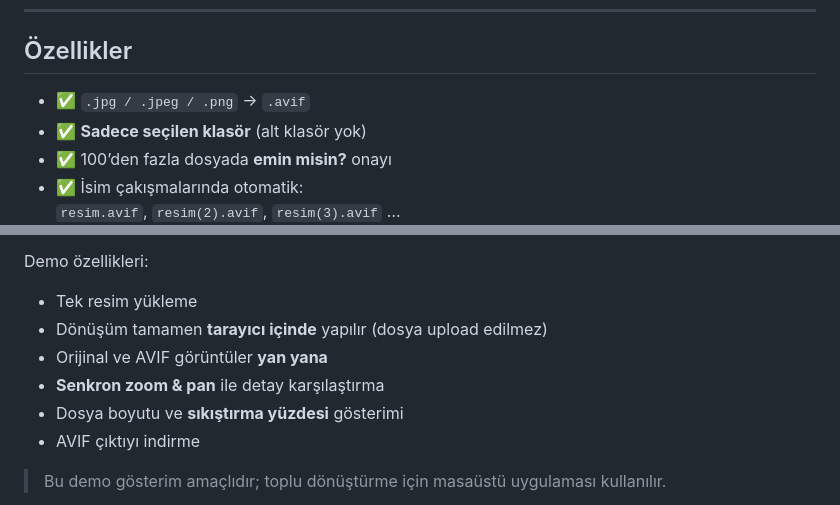
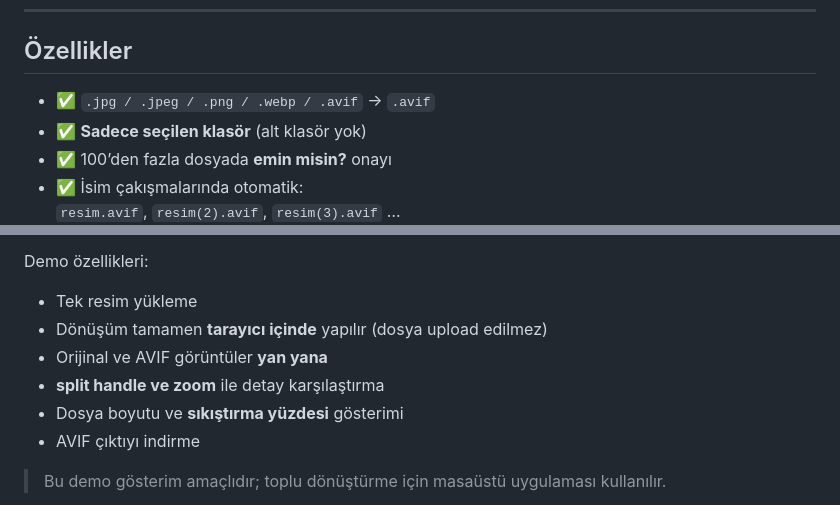
Before and after one commit to metinciris/avif, a Markdown page: README.md, 2 parts joined by grey strips. GitHub-like rendering.

```diff
--- a/README.md
+++ b/README.md
@@ -12,7 +12,7 @@ Seçilen klasördeki **yalnızca üst dizindeki** `.jpg / .jpeg / .png / .webp /
 
 ## Özellikler
 
-- ✅ `.jpg / .jpeg / .png` → `.avif`
+- ✅ `.jpg / .jpeg / .png / .webp / .avif` → `.avif`
 - ✅ **Sadece seçilen klasör** (alt klasör yok)
 - ✅ 100’den fazla dosyada **emin misin?** onayı
 - ✅ İsim çakışmalarında otomatik:
@@ -58,7 +58,7 @@ Demo özellikleri:
 * Tek resim yükleme
 * Dönüşüm tamamen **tarayıcı içinde** yapılır (dosya upload edilmez)
 * Orijinal ve AVIF görüntüler **yan yana**
-* **Senkron zoom & pan** ile detay karşılaştırma
+* **split handle ve zoom** ile detay karşılaştırma
 * Dosya boyutu ve **sıkıştırma yüzdesi** gösterimi
 * AVIF çıktıyı indirme
 
```
